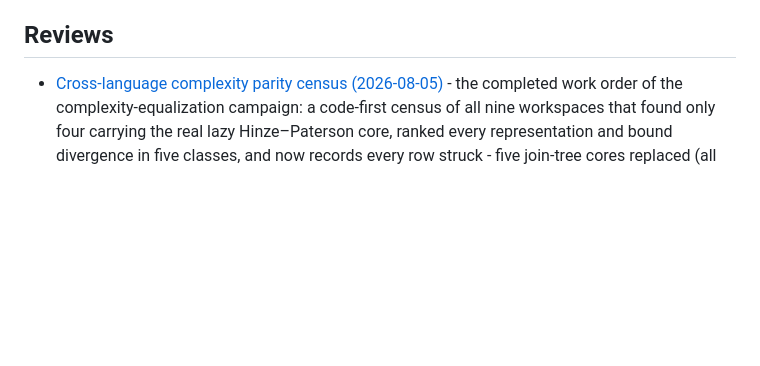
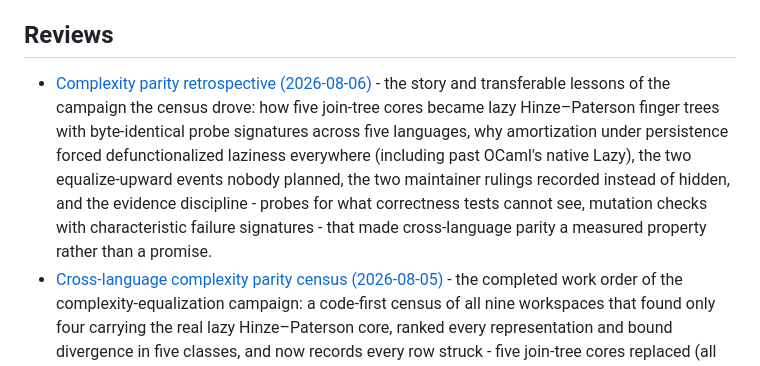
Before and after one commit to VladimirReshetnikov/Durable7, a Markdown page: docs/README.md, the part around the change. Rendered like a GitHub page; blank space fills up the shorter version.

```diff
--- a/docs/README.md
+++ b/docs/README.md
@@ -52,6 +52,7 @@ Library-specific design and API documentation lives beside each workspace under
 
 ## Reviews
 
+- [Complexity parity retrospective (2026-08-06)](reviews/complexity-parity-retrospective-2026-08-06.md) - the story and transferable lessons of the campaign the census drove: how five join-tree cores became lazy Hinze–Paterson finger trees with byte-identical probe signatures across five languages, why amortization under persistence forced defunctionalized laziness everywhere (including past OCaml's native Lazy), the two equalize-upward events nobody planned, the two maintainer rulings recorded instead of hidden, and the evidence discipline - probes for what correctness tests cannot see, mutation checks with characteristic failure signatures - that made cross-language parity a measured property rather than a promise.
 - [Cross-language complexity parity census (2026-08-05)](reviews/complexity-parity-census-2026-08-05.md) - the completed work order of the complexity-equalization campaign: a code-first census of all nine workspaces that found only four carrying the real lazy Hinze–Paterson core, ranked every representation and bound divergence in five classes, and now records every row struck - five join-tree cores replaced (all measuring byte-identical probe numbers), OCaml's six placeholder substrates rebuilt, Haskell's sorted family moved onto its own finger tree, two conditional guarantees made unconditional, and two maintainer-ruled regressions (arena block-boundary spike, sorted rank-select) documented identically everywhere rather than hidden.
 - [Python collection port (2026-08-05)](reviews/python-collection-port-2026-08-05.md) - records the Python port of the seven research-derived collections and the two seams they share, taking coverage to eight languages and leaving only TypeScript: the backend seam becomes a structural `Protocol` that deliberately keeps representation statistics off the contract, bounds move in both directions with the run-delta vector earning a *stronger* worst-case claim than the baseline, and a two-wave adversarial audit confirmed eight findings and refuted five - none a behavioural defect, but one of them a shared test whose branching shape was silently a depth-zero star, hiding five distinct corruptions of the arena's jump arithmetic.
 - [OCaml collection port (2026-08-05)](reviews/ocaml-collection-port-2026-08-05.md) - records the OCaml port of the seven research-derived collections and their shared level-ancestor seam, taking coverage to seven languages: three substrates deliver less than the baseline and the bounds say so, two OCaml-specific hazards (constant-record sharing and non-reflexive float equality) are handled rather than documented away, and a six-finding audit caught a constructor that could publish a corrupt cached summary as success.
```
Also changed, not shown: docs/reviews/complexity-parity-retrospective-2026-08-06.md (added, +170 -0 lines).
